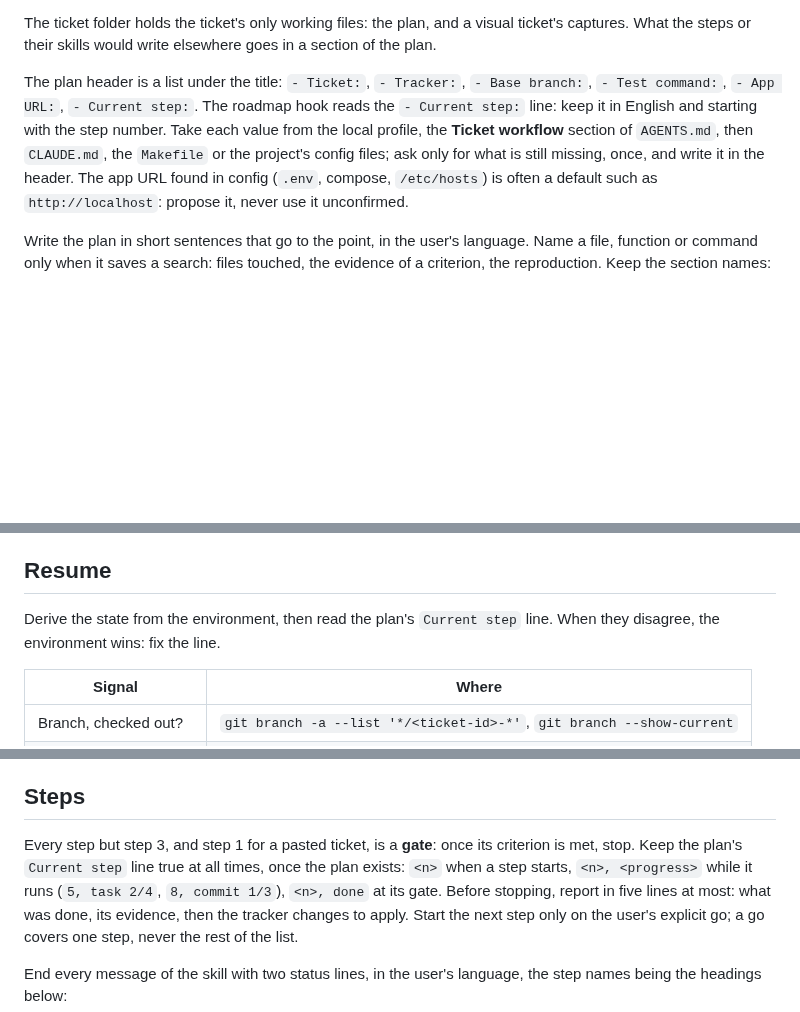
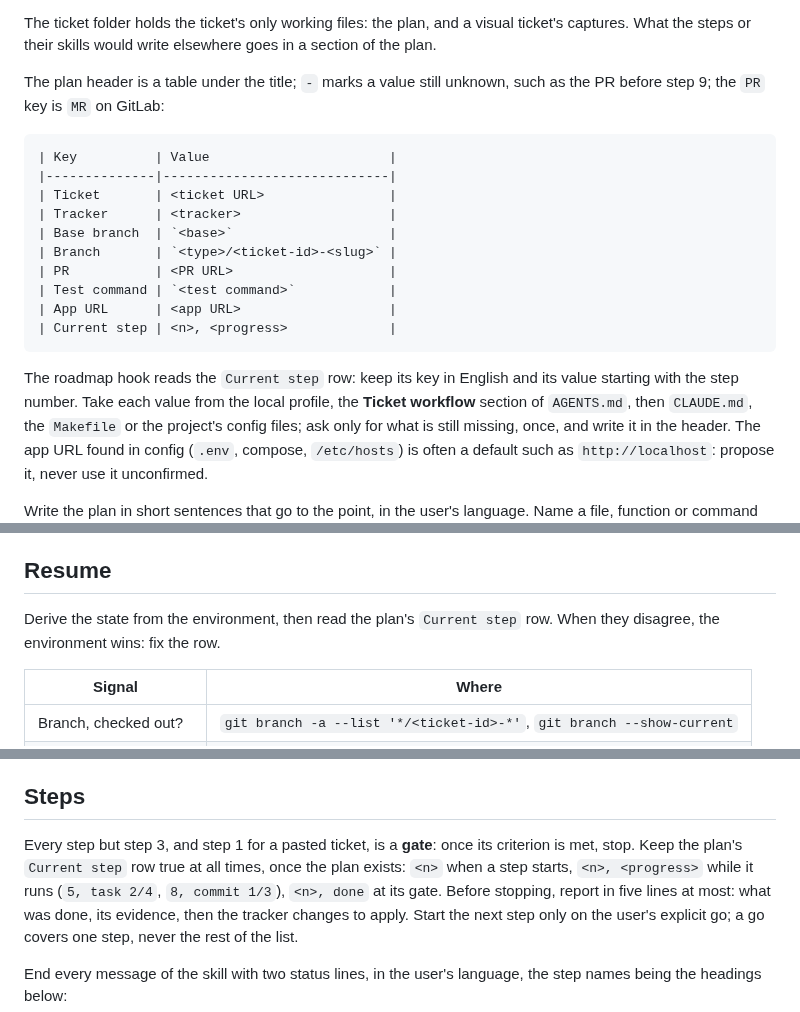
Before and after one commit to Franck-dev-hub/agent-skills, a Markdown page: skills/ticket/SKILL.md, 3 parts joined by grey strips. Drawn GitHub-style; blank space fills up the shorter version.

Commit message:
[Feature] Write the plan header as a key/value table

````diff
--- a/skills/ticket/SKILL.md
+++ b/skills/ticket/SKILL.md
@@ -48,8 +48,22 @@ Find the plan folder before anything else, and never propose a new one while an
 The ticket folder holds the ticket's only working files: the plan, and a visual ticket's captures.
 What the steps or their skills would write elsewhere goes in a section of the plan.
 
-The plan header is a list under the title: `- Ticket:`, `- Tracker:`, `- Base branch:`, `- Test command:`, `- App URL:`, `- Current step:`.
-The roadmap hook reads the `- Current step:` line: keep it in English and starting with the step number.
+The plan header is a table under the title; `-` marks a value still unknown, such as the PR before step 9; the `PR` key is `MR` on GitLab:
+
+```markdown
+| Key          | Value                       |
+|--------------|-----------------------------|
+| Ticket       | <ticket URL>                |
+| Tracker      | <tracker>                   |
+| Base branch  | `<base>`                    |
+| Branch       | `<type>/<ticket-id>-<slug>` |
+| PR           | <PR URL>                    |
+| Test command | `<test command>`            |
+| App URL      | <app URL>                   |
+| Current step | <n>, <progress>             |
+```
+
+The roadmap hook reads the `Current step` row: keep its key in English and its value starting with the step number.
 Take each value from the local profile, the **Ticket workflow** section of `AGENTS.md`, then `CLAUDE.md`, the `Makefile` or the project's config files; ask only for what is still missing, once, and write it in the header.
 The app URL found in config (`.env`, compose, `/etc/hosts`) is often a default such as `http://localhost`: propose it, never use it unconfirmed.
 
@@ -118,8 +132,8 @@ Take the ticket id from the argument: an id, a URL, or the pasted text; with non
 
 ## Resume
 
-Derive the state from the environment, then read the plan's `Current step` line.
-When they disagree, the environment wins: fix the line.
+Derive the state from the environment, then read the plan's `Current step` row.
+When they disagree, the environment wins: fix the row.
 
 | Signal | Where |
 |---|---|
@@ -139,7 +153,7 @@ Step 6 resumes at the first failing check, then the skill's recette, then the fi
 ## Steps
 
 Every step but step 3, and step 1 for a pasted ticket, is a **gate**: once its criterion is met, stop.
-Keep the plan's `Current step` line true at all times, once the plan exists: `<n>` when a step starts, `<n>, <progress>` while it runs (`5, task 2/4`, `8, commit 1/3`), `<n>, done` at its gate.
+Keep the plan's `Current step` row true at all times, once the plan exists: `<n>` when a step starts, `<n>, <progress>` while it runs (`5, task 2/4`, `8, commit 1/3`), `<n>, done` at its gate.
 Before stopping, report in five lines at most: what was done, its evidence, then the tracker changes to apply.
 Start the next step only on the user's explicit go; a go covers one step, never the rest of the list.
 
````
